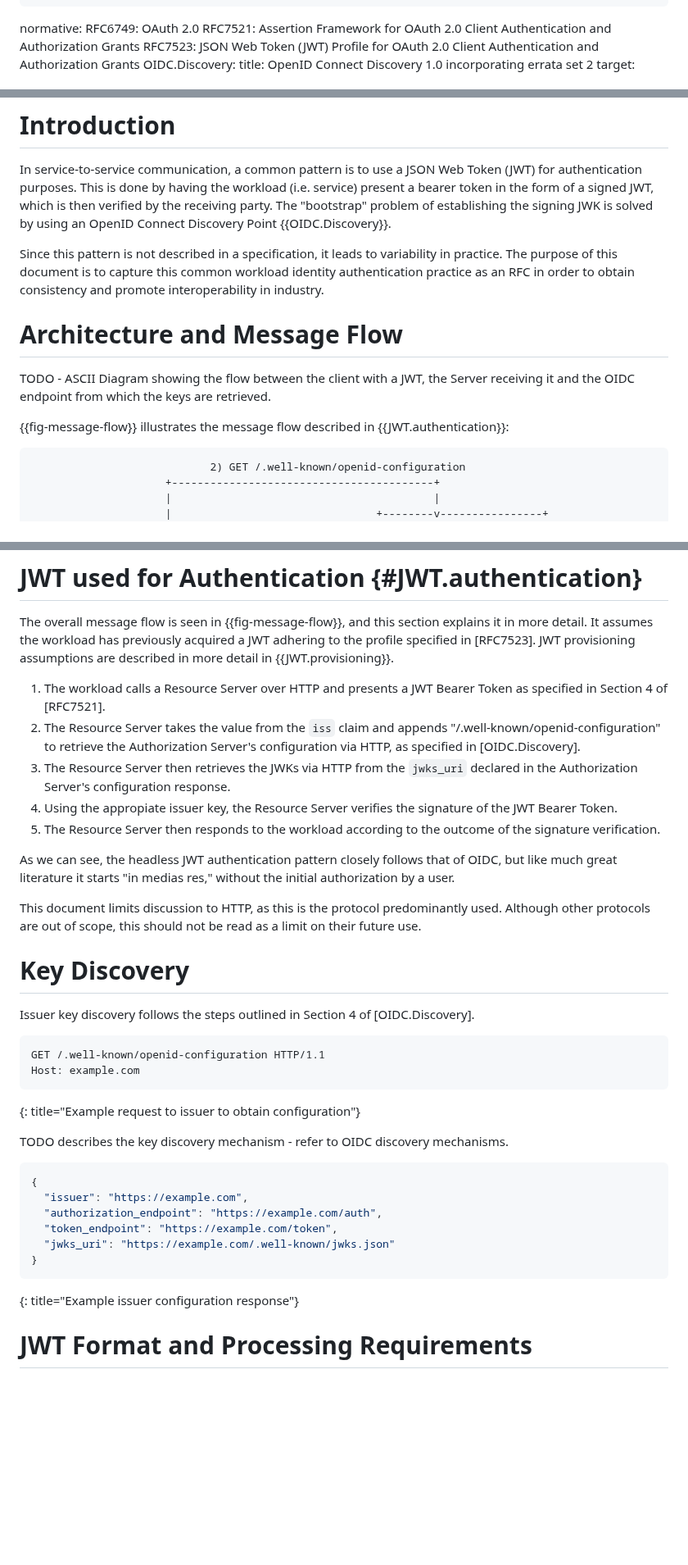
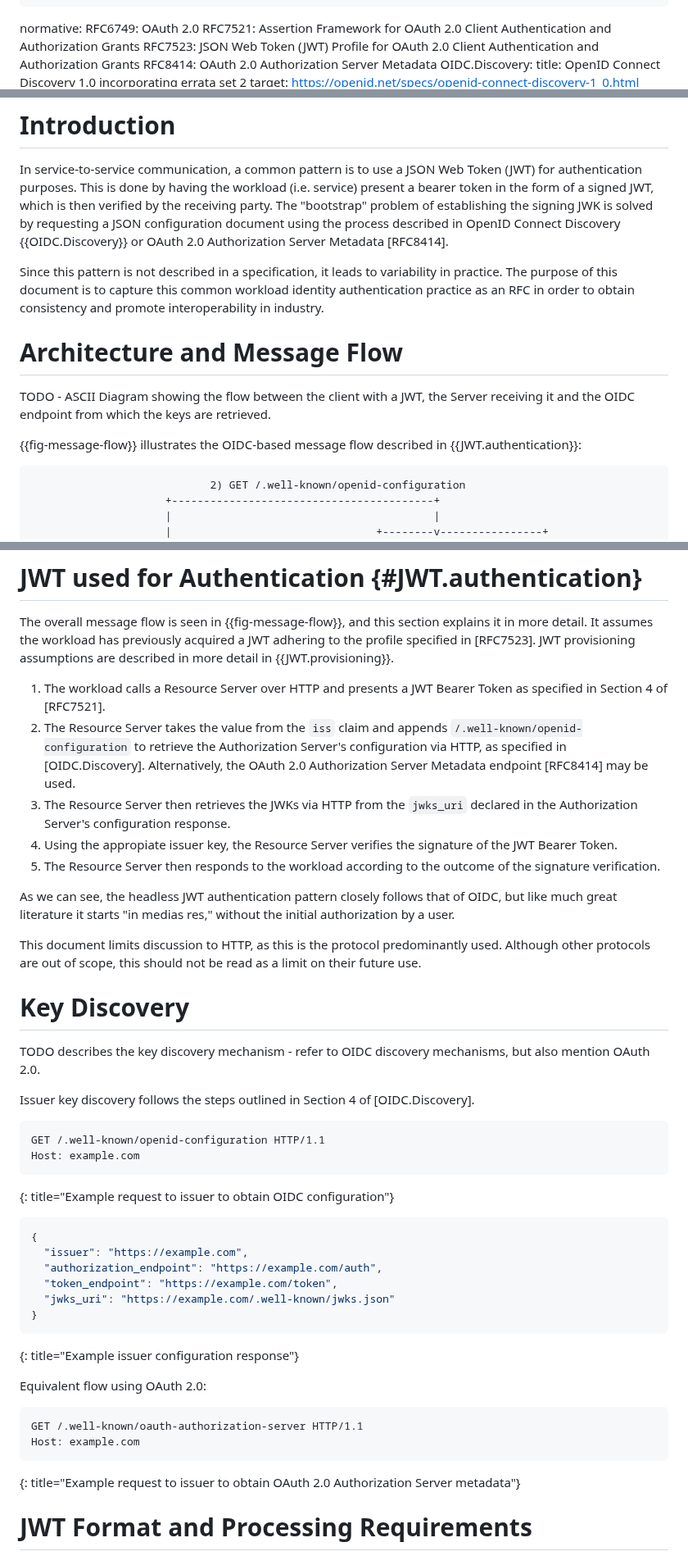
Before and after one commit to heymarcel/draft-ietf-wimse-headless-jwt-authentication, a Markdown page: draft-levy-wimse-headless-jwt-authentication-practices.md, 3 parts joined by grey strips. Shown at 82% size. Drawn GitHub-style; blank space fills up the shorter version.

Commit message:
Add reference to RFC8414

```diff
--- a/draft-levy-wimse-headless-jwt-authentication-practices.md
+++ b/draft-levy-wimse-headless-jwt-authentication-practices.md
@@ -35,6 +35,7 @@ normative:
   RFC6749: OAuth 2.0
   RFC7521: Assertion Framework for OAuth 2.0 Client Authentication and Authorization Grants
   RFC7523: JSON Web Token (JWT) Profile for OAuth 2.0 Client Authentication and Authorization Grants
+  RFC8414: OAuth 2.0 Authorization Server Metadata
   OIDC.Discovery:
     title: OpenID Connect Discovery 1.0 incorporating errata set 2
     target: https://openid.net/specs/openid-connect-discovery-1_0.html
@@ -64,8 +65,9 @@ In service-to-service communication, a common pattern is to use a JSON Web Token
 (JWT) for authentication purposes. This is done by having the workload (i.e.
 service) present a bearer token in the form of a signed JWT, which is then
 verified by the receiving party. The "bootstrap" problem of establishing the
-signing JWK is solved by using an OpenID Connect Discovery Point
-{{OIDC.Discovery}}.
+signing JWK is solved by requesting a JSON configuration document using the
+process described in OpenID Connect Discovery {{OIDC.Discovery}} or OAuth 2.0
+Authorization Server Metadata [RFC8414].
 
 Since this pattern is not described in a specification, it leads to
 variability in practice. The purpose of this document is to capture
@@ -75,7 +77,7 @@ order to obtain consistency and promote interoperability in industry.
 # Architecture and Message Flow
 TODO - ASCII Diagram showing the flow between the client with a JWT, the Server receiving it and the OIDC endpoint from which the keys are retrieved.
 
-{{fig-message-flow}} illustrates the message flow described in {{JWT.authentication}}:
+{{fig-message-flow}} illustrates the OIDC-based message flow described in {{JWT.authentication}}:
 
 ~~~ aasvg
                             2) GET /.well-known/openid-configuration
@@ -118,13 +120,15 @@ described in more detail in {{JWT.provisioning}}.
 1. The workload calls a Resource Server over HTTP and presents a JWT Bearer
    Token as specified in Section 4 of [RFC7521].
 2. The Resource Server takes the value from the `iss` claim and appends
-   "/.well-known/openid-configuration" to retrieve the Authorization Server's
-   configuration via HTTP, as specified in [OIDC.Discovery].
+   `/.well-known/openid-configuration` to retrieve the Authorization Server's
+   configuration via HTTP, as specified in [OIDC.Discovery]. Alternatively, the
+   OAuth 2.0 Authorization Server Metadata endpoint [RFC8414] may be used.
 3. The Resource Server then retrieves the JWKs via HTTP from the `jwks_uri`
    declared in the Authorization Server's configuration response.
 4. Using the appropiate issuer key, the Resource Server verifies the signature
    of the JWT Bearer Token.
-5. The Resource Server then responds to the workload according to the outcome of the signature verification.
+5. The Resource Server then responds to the workload according to the outcome of
+   the signature verification.
 
 As we can see, the headless JWT authentication pattern closely follows that of
 OIDC, but like much great literature it starts "in medias res," without the
@@ -136,6 +140,8 @@ limit on their future use.
 
 # Key Discovery
 
+TODO describes the key discovery mechanism - refer to OIDC discovery mechanisms, but also mention OAuth 2.0.
+
 
 Issuer key discovery follows the steps outlined in Section 4 of [OIDC.Discovery].
 
@@ -143,9 +149,8 @@ Issuer key discovery follows the steps outlined in Section 4 of [OIDC.Discovery]
 GET /.well-known/openid-configuration HTTP/1.1
 Host: example.com
 ~~~
-{: title="Example request to issuer to obtain configuration"}
+{: title="Example request to issuer to obtain OIDC configuration"}
 
-TODO describes the key discovery mechanism - refer to OIDC discovery mechanisms.
 
 ~~~ json
 {
@@ -156,6 +161,17 @@ TODO describes the key discovery mechanism - refer to OIDC discovery mechanisms.
 }
 ~~~
 {: title="Example issuer configuration response"}
+
+Equivalent flow using OAuth 2.0:
+
+~~~
+GET /.well-known/oauth-authorization-server HTTP/1.1
+Host: example.com
+~~~
+{: title="Example request to issuer to obtain OAuth 2.0 Authorization Server metadata"}
+
+
+
 
 
 
```
